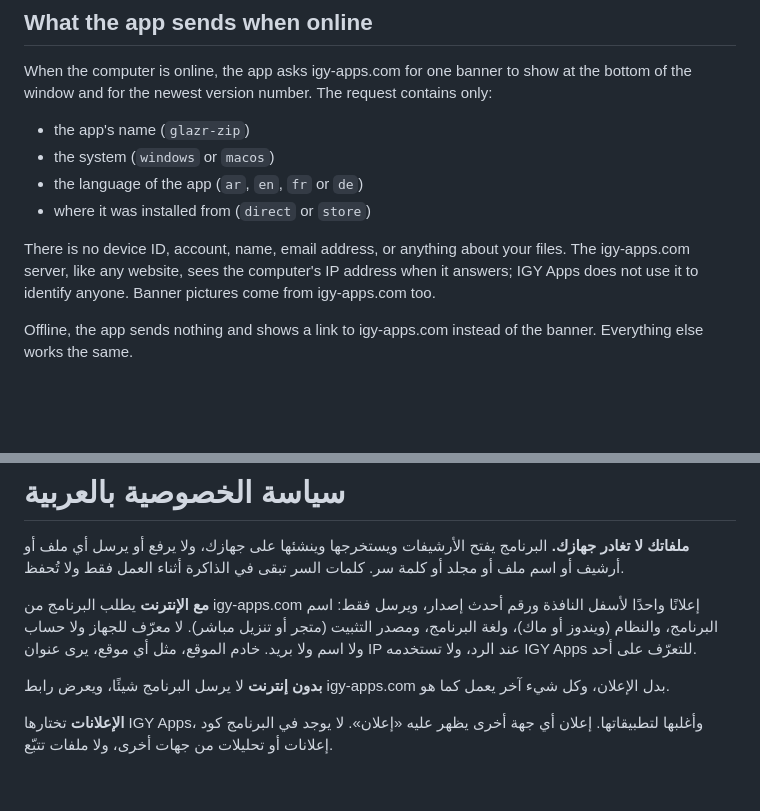
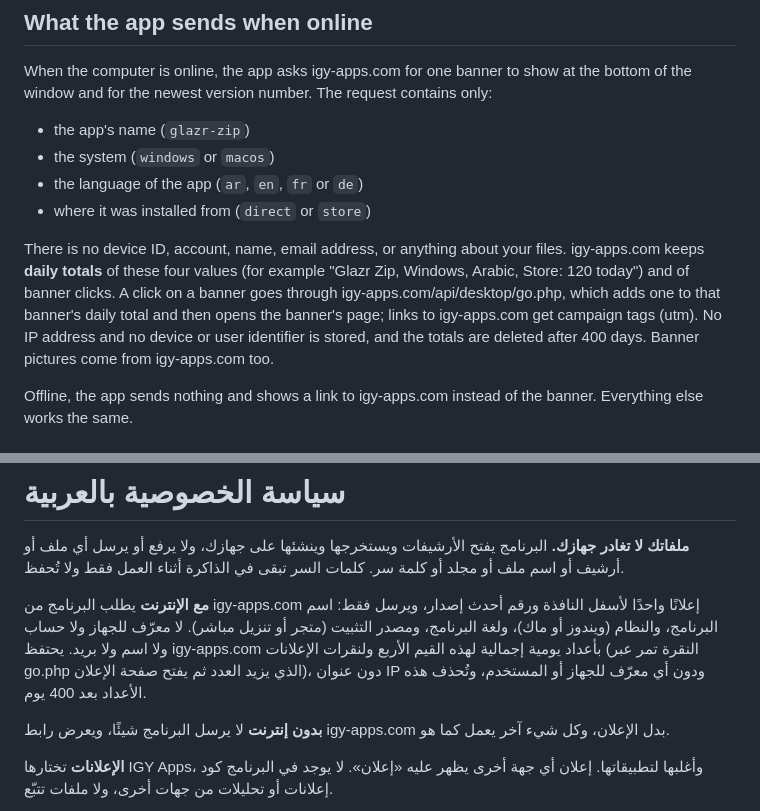
Before and after one commit to islammohy/glazr-zip, a Markdown page: PRIVACY.md, 2 parts joined by grey strips. GitHub-like rendering; blank space fills up the shorter version.

```diff
--- a/PRIVACY.md
+++ b/PRIVACY.md
@@ -19,9 +19,13 @@ of the window and for the newest version number. The request contains only:
 - the language of the app (`ar`, `en`, `fr` or `de`)
 - where it was installed from (`direct` or `store`)
 
-There is no device ID, account, name, email address, or anything about your files. The
-igy-apps.com server, like any website, sees the computer's IP address when it answers; IGY
-Apps does not use it to identify anyone. Banner pictures come from igy-apps.com too.
+There is no device ID, account, name, email address, or anything about your files.
+igy-apps.com keeps **daily totals** of these four values (for example "Glazr Zip, Windows,
+Arabic, Store: 120 today") and of banner clicks. A click on a banner goes through
+igy-apps.com/api/desktop/go.php, which adds one to that banner's daily total and then opens
+the banner's page; links to igy-apps.com get campaign tags (utm). No IP address and no device
+or user identifier is stored, and the totals are deleted after 400 days. Banner pictures come
+from igy-apps.com too.
 
 Offline, the app sends nothing and shows a link to igy-apps.com instead of the banner.
 Everything else works the same.
@@ -58,8 +62,9 @@ page with a new date.
 
 **مع الإنترنت** يطلب البرنامج من igy-apps.com إعلانًا واحدًا لأسفل النافذة ورقم أحدث إصدار،
 ويرسل فقط: اسم البرنامج، والنظام (ويندوز أو ماك)، ولغة البرنامج، ومصدر التثبيت (متجر أو تنزيل
-مباشر). لا معرّف للجهاز ولا حساب ولا اسم ولا بريد. خادم الموقع، مثل أي موقع، يرى عنوان IP
-عند الرد، ولا تستخدمه IGY Apps للتعرّف على أحد.
+مباشر). لا معرّف للجهاز ولا حساب ولا اسم ولا بريد. يحتفظ igy-apps.com بأعداد يومية إجمالية لهذه
+القيم الأربع ولنقرات الإعلانات (النقرة تمر عبر go.php الذي يزيد العدد ثم يفتح صفحة الإعلان)، دون
+عنوان IP ودون أي معرّف للجهاز أو المستخدم، وتُحذف هذه الأعداد بعد 400 يوم.
 
 **بدون إنترنت** لا يرسل البرنامج شيئًا، ويعرض رابط igy-apps.com بدل الإعلان، وكل شيء آخر يعمل
 كما هو.
```
Also changed, not shown: other parts of PRIVACY.md (+1 -1 lines), README.md (+6 -3 lines), docs/ar-archive.png, docs/en-archive.png, docs/icon.png (added).
